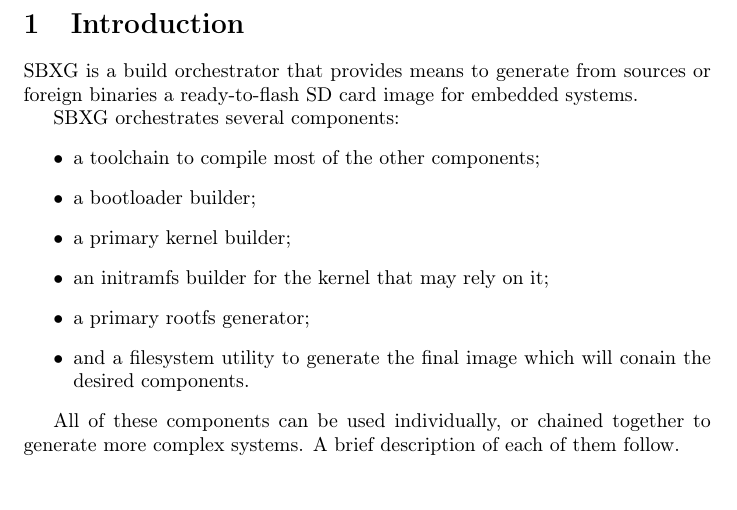
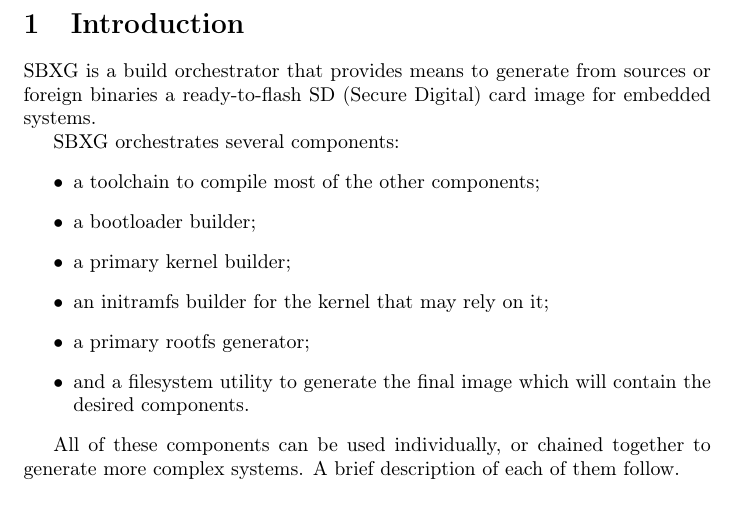
Before and after one commit to sbxg/design-docs, a LaTeX document (design-doc.tex): part of the page, cut so that both start at the same text. Compiled offline with pdfLaTeX.

Commit message:
add definitions

```diff
--- a/design-doc.tex
+++ b/design-doc.tex
@@ -10,7 +10,7 @@
 \section{Introduction}
 
 SBXG is a build orchestrator that provides means to generate from sources or
-foreign binaries a ready-to-flash SD card image for embedded systems.
+foreign binaries a ready-to-flash SD (Secure Digital) card image for embedded systems.
 
 SBXG orchestrates several components:
 \begin{itemize}
@@ -19,7 +19,7 @@ SBXG orchestrates several components:
 \item a primary kernel builder;
 \item an initramfs builder for the kernel that may rely on it;
 \item a primary rootfs generator;
-\item and a filesystem utility to generate the final image which will conain the
+\item and a filesystem utility to generate the final image which will contain the
   desired components.
 \end{itemize}
 
```
